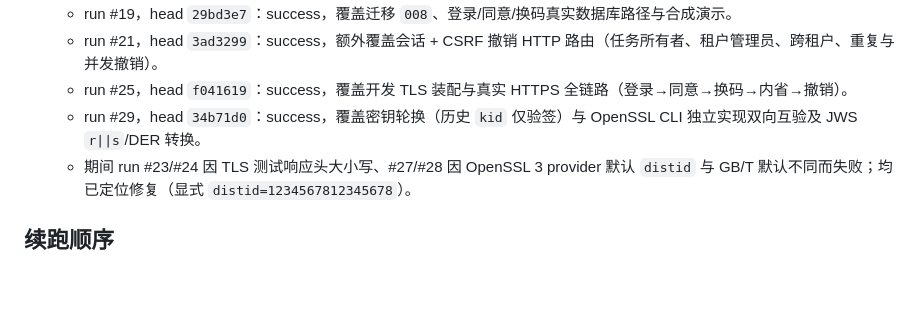
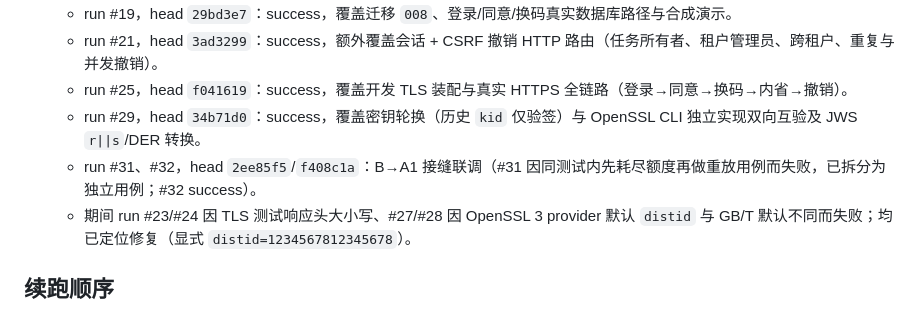
Before and after one commit to Qdcchh/agent-guard, a Markdown page: tasks/B-progress.md, the part around the change. GitHub-like rendering; blank space fills up the shorter version.

Commit message:
docs: record A1 ledger integration verification

```diff
--- a/tasks/B-progress.md
+++ b/tasks/B-progress.md
@@ -30,6 +30,7 @@
   - run #21，head `3ad3299`：success，额外覆盖会话 + CSRF 撤销 HTTP 路由（任务所有者、租户管理员、跨租户、重复与并发撤销）。
   - run #25，head `f041619`：success，覆盖开发 TLS 装配与真实 HTTPS 全链路（登录→同意→换码→内省→撤销）。
   - run #29，head `34b71d0`：success，覆盖密钥轮换（历史 `kid` 仅验签）与 OpenSSL CLI 独立实现双向互验及 JWS `r||s`/DER 转换。
+  - run #31、#32，head `2ee85f5`/`f408c1a`：B→A1 接缝联调（#31 因同测试内先耗尽额度再做重放用例而失败，已拆分为独立用例；#32 success）。
   - 期间 run #23/#24 因 TLS 测试响应头大小写、#27/#28 因 OpenSSL 3 provider 默认 `distid` 与 GB/T 默认不同而失败；均已定位修复（显式 `distid=1234567812345678`）。
 
 ## 续跑顺序
```
